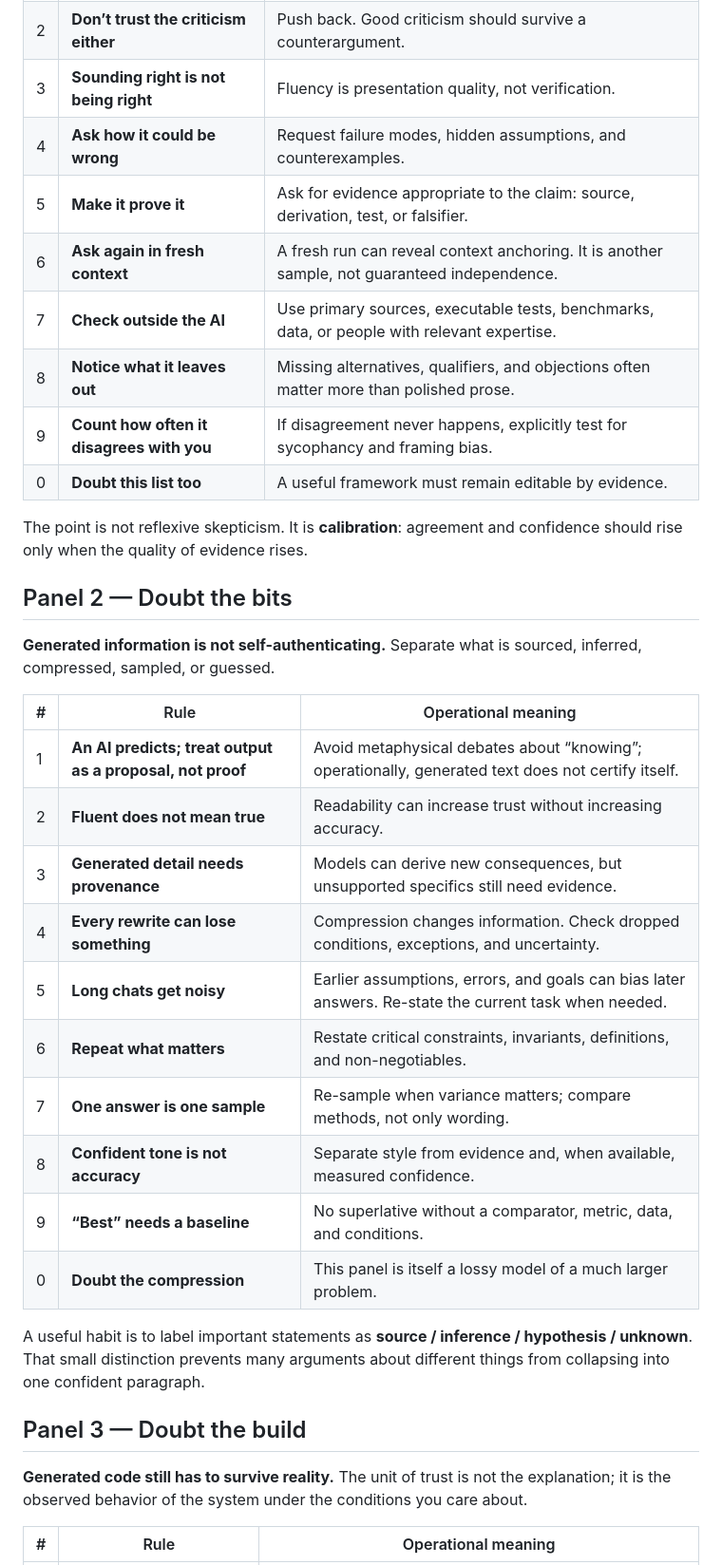
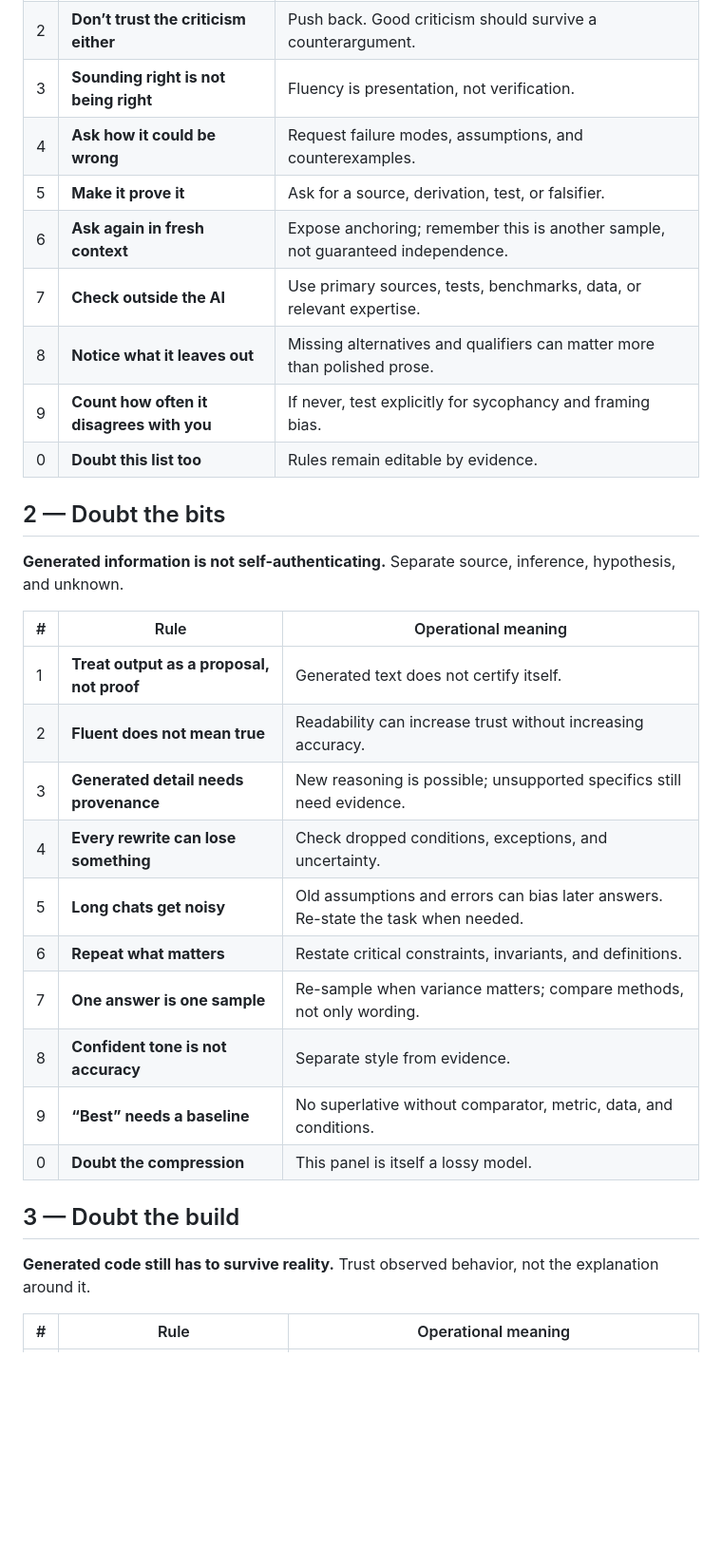
Before and after one commit to jesusvilela/doubt-the-machine, a Markdown page: README.md, the part around one of its changes. Shown at 95% size. Rendered like a GitHub page; blank space fills up the shorter version.

```diff
--- a/README.md
+++ b/README.md
@@ -64,37 +64,33 @@ The important word is **independent**. Asking the same model to certify its own
 | 2 | **Don’t trust the criticism either** | Push back. Good criticism should survive a counterargument. |
-| 3 | **Sounding right is not being right** | Fluency is presentation quality, not verification. |
-| 4 | **Ask how it could be wrong** | Request failure modes, hidden assumptions, and counterexamples. |
-| 5 | **Make it prove it** | Ask for evidence appropriate to the claim: source, derivation, test, or falsifier. |
-| 6 | **Ask again in fresh context** | A fresh run can reveal context anchoring. It is another sample, not guaranteed independence. |
-| 7 | **Check outside the AI** | Use primary sources, executable tests, benchmarks, data, or people with relevant expertise. |
-| 8 | **Notice what it leaves out** | Missing alternatives, qualifiers, and objections often matter more than polished prose. |
-| 9 | **Count how often it disagrees with you** | If disagreement never happens, explicitly test for sycophancy and framing bias. |
-| 0 | **Doubt this list too** | A useful framework must remain editable by evidence. |
+| 3 | **Sounding right is not being right** | Fluency is presentation, not verification. |
+| 4 | **Ask how it could be wrong** | Request failure modes, assumptions, and counterexamples. |
+| 5 | **Make it prove it** | Ask for a source, derivation, test, or falsifier. |
+| 6 | **Ask again in fresh context** | Expose anchoring; remember this is another sample, not guaranteed independence. |
+| 7 | **Check outside the AI** | Use primary sources, tests, benchmarks, data, or relevant expertise. |
+| 8 | **Notice what it leaves out** | Missing alternatives and qualifiers can matter more than polished prose. |
+| 9 | **Count how often it disagrees with you** | If never, test explicitly for sycophancy and framing bias. |
+| 0 | **Doubt this list too** | Rules remain editable by evidence. |
 
-The point is not reflexive skepticism. It is **calibration**: agreement and confidence should rise only when the quality of evidence rises.
+## 2 — Doubt the bits
 
-## Panel 2 — Doubt the bits
-
-**Generated information is not self-authenticating.** Separate what is sourced, inferred, compressed, sampled, or guessed.
+**Generated information is not self-authenticating.** Separate source, inference, hypothesis, and unknown.
 
 | # | Rule | Operational meaning |
 |---|---|---|
-| 1 | **An AI predicts; treat output as a proposal, not proof** | Avoid metaphysical debates about “knowing”; operationally, generated text does not certify itself. |
+| 1 | **Treat output as a proposal, not proof** | Generated text does not certify itself. |
 | 2 | **Fluent does not mean true** | Readability can increase trust without increasing accuracy. |
-| 3 | **Generated detail needs provenance** | Models can derive new consequences, but unsupported specifics still need evidence. |
-| 4 | **Every rewrite can lose something** | Compression changes information. Check dropped conditions, exceptions, and uncertainty. |
-| 5 | **Long chats get noisy** | Earlier assumptions, errors, and goals can bias later answers. Re-state the current task when needed. |
-| 6 | **Repeat what matters** | Restate critical constraints, invariants, definitions, and non-negotiables. |
+| 3 | **Generated detail needs provenance** | New reasoning is possible; unsupported specifics still need evidence. |
+| 4 | **Every rewrite can lose something** | Check dropped conditions, exceptions, and uncertainty. |
+| 5 | **Long chats get noisy** | Old assumptions and errors can bias later answers. Re-state the task when needed. |
+| 6 | **Repeat what matters** | Restate critical constraints, invariants, and definitions. |
 | 7 | **One answer is one sample** | Re-sample when variance matters; compare methods, not only wording. |
-| 8 | **Confident tone is not accuracy** | Separate style from evidence and, when available, measured confidence. |
-| 9 | **“Best” needs a baseline** | No superlative without a comparator, metric, data, and conditions. |
-| 0 | **Doubt the compression** | This panel is itself a lossy model of a much larger problem. |
+| 8 | **Confident tone is not accuracy** | Separate style from evidence. |
+| 9 | **“Best” needs a baseline** | No superlative without comparator, metric, data, and conditions. |
+| 0 | **Doubt the compression** | This panel is itself a lossy model. |
 
-A useful habit is to label important statements as **source / inference / hypothesis / unknown**. That small distinction prevents many arguments about different things from collapsing into one confident paragraph.
+## 3 — Doubt the build
 
-## Panel 3 — Doubt the build
-
-**Generated code still has to survive reality.** The unit of trust is not the explanation; it is the observed behavior of the system under the conditions you care about.
+**Generated code still has to survive reality.** Trust observed behavior, not the explanation around it.
 
 | # | Rule | Operational meaning |
 |---|---|---|
```
Also changed, not shown: other parts of README.md (+41 -44 lines).
